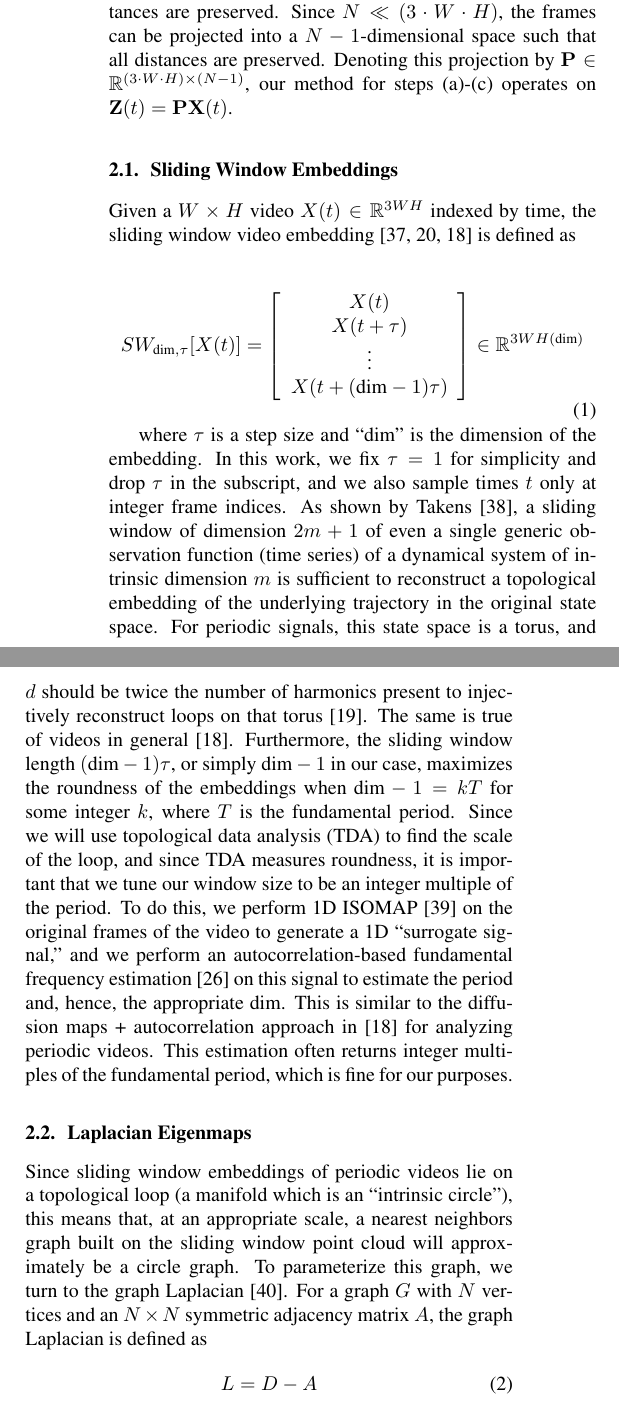
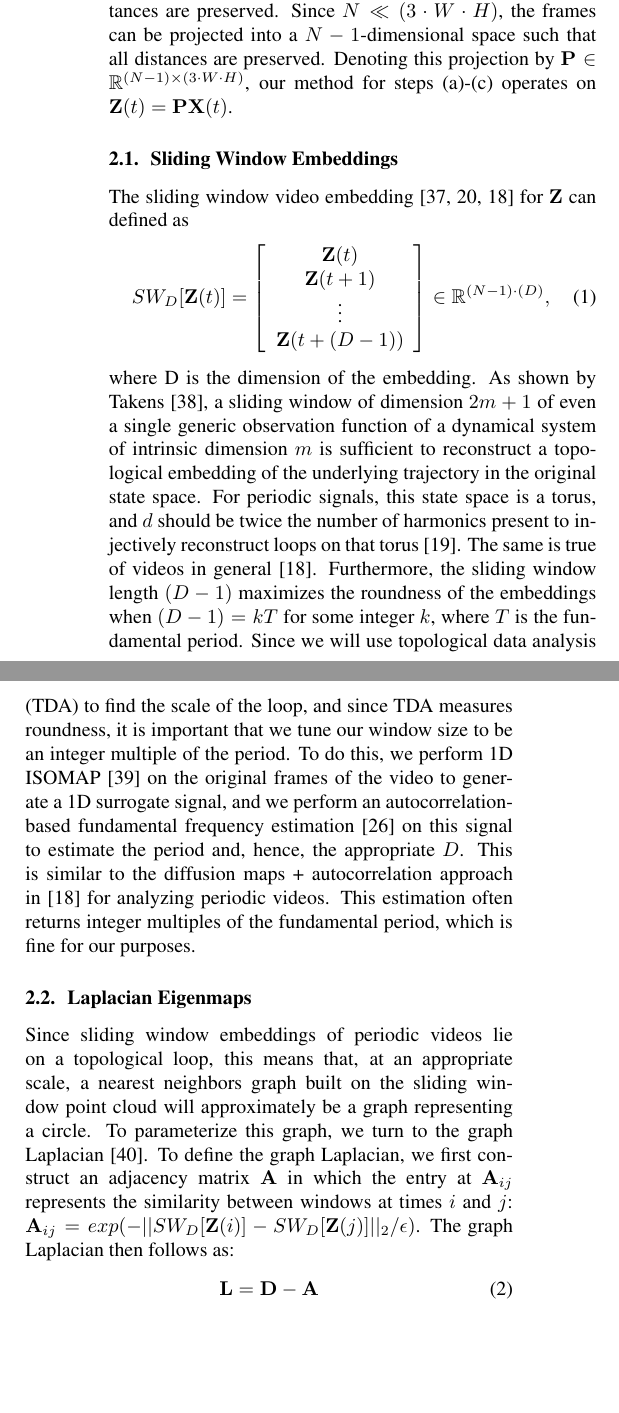
Before and after one commit to ctralie/SloMoLoops, a LaTeX paper (Paper/paper.tex): two parts of the columns of page 2 of 6, joined at a grey line, cut so that both start at the same text, the shorter picture padded with empty space. Compiled offline with pdfLaTeX.

Commit message:
probably conflicts

```diff
--- a/Paper/paper.tex
+++ b/Paper/paper.tex
@@ -14,6 +14,7 @@
 \newcommand{\argmin}{\operatornamewithlimits{argmin}}
 \newcommand{\argmax}{\operatornamewithlimits{argmax}}
 \newcommand{\matt}[1]{{\color{purple}[MSB: #1]}}
+\newcommand{\mb}{\mathbf}
 
 
 \title{Topological Eulerian Synthesis of Slow Motion Periodic Videos}
@@ -89,20 +90,19 @@ Many prior works use a combination of sliding window embeddings and topological
 
 Figure~\ref{fig:ConceptFigure} depicts an overview of our method. First we estimate the period of the cycle, and use this to compute the sliding window embedding (a). Next we estimate the spatial scale of the embedding using persistent homology (b). Given the scale, we then compute a single-cycle reordering of the embedding using Laplacian Eigenmaps (c). Last, we use the reordered embedding to reorder the original video through median voting of windows (d).
 
-\textbf{Preprocessing.} The input to our method is a 3-channel video of $N$ frames, each frame of resolution $W \times H$. We treat each frame as a point in Euclidean space of dimension $\mathbb{R}^{3 \cdot W \cdot H}$, and denote the set of all videos by the sequence $\mathbf{X}(t) \in \mathbb{R}^{(3 \cdot W \cdot H)}$ for integer-valued $t \in [1,N]$. The steps of our approach outlined in Figure~\ref{fig:ConceptFigure}(a-c), however, do not rely on the {\em extrinsic} geometry of the set of points $\mathbf{X}(t)$, only its set of {\em pairwise distances}. Thus, we can project all of the points into a lower-dimensional space and apply the set of techniques to the projection, assuming that pairwise distances are preserved. Since $N \ll (3 \cdot W \cdot H)$, the frames can be projected into a $N-1$-dimensional space such that all distances are preserved. Denoting this projection by $\mathbf{P} \in \mathbb{R}^{(3 \cdot W \cdot H) \times (N-1)}$, our method for steps (a)-(c) operates on $\mathbf{Z}(t) = \mathbf{P} \mathbf{X}(t)$.
+\textbf{Preprocessing.} The input to our method is a 3-channel video of $N$ frames, each frame of resolution $W \times H$. We treat each frame as a point in Euclidean space of dimension $\mathbb{R}^{3 \cdot W \cdot H}$, and denote the set of all videos by the sequence $\mb{X}(t) \in \mathbb{R}^{(3 \cdot W \cdot H)}$ for integer-valued $t \in [1,N]$. The steps of our approach outlined in Figure~\ref{fig:ConceptFigure}(a-c), however, do not rely on the {\em extrinsic} geometry of the set of points $\mb{X}(t)$, only its set of {\em pairwise distances}. Thus, we can project all of the points into a lower-dimensional space and apply the set of techniques to the projection, assuming that pairwise distances are preserved. Since $N \ll (3 \cdot W \cdot H)$, the frames can be projected into a $N-1$-dimensional space such that all distances are preserved. Denoting this projection by $\mb{P} \in \mathbb{R}^{(N-1) \times (3 \cdot W \cdot H)}$, our method for steps (a)-(c) operates on $\mb{Z}(t) = \mb{P} \mb{X}(t)$.
 
 %We now describe our algorithm in several stages.  Throughout our discussion, we assume we are given 3 channel color videos with $W \times H$ resolution frames, so that each frame is a Euclidean vector in $\mathbb{R}^{W \times H \times 3}$.  For a video with $N$ frames, we flatten each frame to a 1D vector and stack them row wise along an $N \times 3WH$ matrix $X$.  Whenever we perform a linear operation on all of the pixels at once, we can use the SVD $X = USV^T$ to reduce memory and computational costs by working with $US$ in place of $X$, which is in $N$ dimensions instead of $3WH \gg N$ (similar processing was done in \cite{turk1991eigenfaces} and \cite{tralie2017quasi}).  The only nonlinear operation is the median operation (Section~\ref{sec:cyclereordering}), and we project back into pixel space using $V^T$ before taking the median.
 
 \subsection{Sliding Window Embeddings}
 \label{sec:slidingwindow}
 
-Given a $W \times H$ video $X(t) \in \mathbb{R}^{3WH}$ indexed by time, the sliding window video embedding \cite{cao1998dynamics,traliehigh,tralie2017quasi} is defined as
-
+The sliding window video embedding \cite{cao1998dynamics,traliehigh,tralie2017quasi} for $\mb{Z}$ can defined as
 \begin{equation}
-SW_{\text{dim}, \tau}[X(t)] = \left[ \begin{array}{c} X(t) \\ X(t + \tau) \\ \vdots \\ X(t + (\text{dim}-1)\tau)  \end{array} \right] \in \mathbb{R}^{3WH(\text{dim})}
+	SW_{D}[\mb{Z}(t)] = \left[ \begin{array}{c} \mb{Z}(t) \\ \mb{Z}(t + 1) \\ \vdots \\ \mb{Z}(t + (D-1))  \end{array} \right] \in \mathbb{R}^{(N-1)\cdot(D)},
 \end{equation}
-
-where $\tau$ is a step size and ``dim'' is the dimension of the embedding.  In this work, we fix $\tau = 1$ for simplicity and drop $\tau$ in the subscript, and we also sample times $t$ only at integer frame indices.  As shown by Takens \cite{takens1981detecting}, a sliding window of dimension $2m+1$ of even a single generic observation function (time series) of a dynamical system of intrinsic dimension $m$ is sufficient to reconstruct a topological embedding of the underlying trajectory in the original state space.  For periodic signals, this state space is a torus, and $d$ should be twice the number of harmonics present to injectively reconstruct loops on that torus \cite{perea2015sliding}.  The same is true of videos in general \cite{tralie2017quasi}.  Furthermore, the sliding window length $(\text{dim}-1) \tau$, or simply $\text{dim}-1$ in our case, maximizes the roundness of the embeddings when $\text{dim}-1 = k T$ for some integer $k$, where $T$ is the fundamental period.  Since we will use topological data analysis (TDA) to find the scale of the loop, and since TDA measures roundness, it is important that we tune our window size to be an integer multiple of the period.  To do this, we perform 1D ISOMAP \cite{tenenbaum2000global} on the original frames of the video to generate a 1D ``surrogate signal,'' and we perform an autocorrelation-based fundamental frequency estimation \cite{Mcleod05asmarter} on this signal to estimate the period and, hence, the appropriate dim.  This is similar to the diffusion maps + autocorrelation approach in \cite{tralie2017quasi} for analyzing periodic videos.  This estimation often returns integer multiples of the fundamental period, which is fine for our purposes.
+where D is the dimension of the embedding. As shown by Takens~\cite{takens1981detecting}, a sliding window of dimension $2m+1$ of even a single generic observation function of a dynamical system of intrinsic dimension $m$ is sufficient to reconstruct a topological embedding of the underlying trajectory in the original state space.  For periodic signals, this state space is a torus, and $d$ should be twice the number of harmonics present to injectively reconstruct loops on that torus \cite{perea2015sliding}.  The same is true of videos in general \cite{tralie2017quasi}.  Furthermore, the sliding window length $(D-1)$ maximizes the roundness of the embeddings when $(D-1) = k T$ for some integer $k$, where $T$ is the fundamental period.  Since we will use topological data analysis (TDA) to find the scale of the loop, and since TDA measures roundness, it is important that we tune our window size to be an integer multiple of the period.  To do this, we perform 1D ISOMAP \cite{tenenbaum2000global} on the original frames of the video to generate a 1D surrogate signal, and we perform an autocorrelation-based fundamental frequency estimation \cite{Mcleod05asmarter} on this signal to estimate the period and, hence, the appropriate $D$.  This is similar to the diffusion maps + autocorrelation approach in \cite{tralie2017quasi} for analyzing periodic videos.  This estimation often returns integer multiples of the fundamental period, which is fine for our purposes.
+% MSB: could probably remove the diffusion maps + autocorrelation approach sentence if we need space
 
 \subsection{Laplacian Eigenmaps}
 \label{sec:laplacian}
@@ -115,17 +115,17 @@ where $\tau$ is a step size and ``dim'' is the dimension of the embedding.  In t
 \end{figure}
 %The two eigenvectors corresponding the smallest nonzero eigenvalues of the graph Laplacian span sinusoids that are 90 degrees out of phase, and which reconstruct a circle when plotted against each other.
 
-Since sliding window embeddings of periodic videos lie on a topological loop (a manifold which is an ``intrinsic circle''), this means that, at an appropriate scale, a nearest neighbors graph built on the sliding window point cloud will approximately be a circle graph.  To parameterize this graph, we turn to the graph Laplacian \cite{chung1997spectral}.  For a graph $G$ with $N$ vertices and an $N \times N$ symmetric adjacency matrix $A$, the graph Laplacian is defined as
+Since sliding window embeddings of periodic videos lie on a topological loop, this means that, at an appropriate scale, a nearest neighbors graph built on the sliding window point cloud will approximately be a graph representing a circle.  To parameterize this graph, we turn to the graph Laplacian \cite{chung1997spectral}. To define the graph Laplacian, we first construct an adjacency matrix $\mb{A}$ in which the entry at $\mb{A}_{ij}$ represents the similarity between windows at times $i$ and $j$: $\mb{A}_{ij} = exp(-||SW_{D}[\mb{Z}(i)] - SW_{D}[\mb{Z}(j)]||_2/\epsilon)$. The graph Laplacian then follows as:
 \begin{equation}
-L = D-A
+	\mb{L} = \mb{D}-\mb{A}
 \end{equation}
-where $D_{ii} = \sum_{j = 1}^N A_{ij}, D_{i \neq j} = 0$ is the diagonal matrix.  Now let $d_{ij}: V \rightarrow \mathbb{R}^+$ be a nonnegative scalar function on the vertices of $G$.  Then the adjacency matrix correponding to the unweighted graph Laplacain, $A_{\epsilon}^u(d)$, is
+where $\mb{D}_{ii} = \sum_{j = 1}^N \mb{A}_{ij}, \mb{D}_{i \neq j} = 0$ is the diagonal matrix.  Now let $d_{ij}: V \rightarrow \mathbb{R}^+$ be a nonnegative scalar function on the vertices of $G$.  Then the adjacency matrix correponding to the unweighted graph Laplacain, $A_{\epsilon}^u(d)$, is
 
 \begin{equation}
 A_{\epsilon}^u(d)_{ij} = \left\{ \begin{array}{cc} 1 & i \neq j, d_{ij} \leq \epsilon \\ 0 & \text{otherwise} \end{array} \right\}
 \end{equation}
 
-Alternatively, the weighted adjacency matrix is defined as $A_{\epsilon}^w(d)_{ij} = \exp(-d_{ij}^2/\epsilon)$ \cite{belkin2003laplacian}, but everything else is the same.  Now suppose we have performed a sliding window $SW_{\text{dim}}[X[n]]$ for a video $X$, where $X[n] = X[n+kT]$ for some integers $l, k$ so that there are $kT$ points in the sliding window (that is, $SW_{\text{dim}}[X[i]]$ repeats itself exactly every $T$ frames $k$ times total, for a total of $N = kT$ windows), and that $d_{ij} = ||SW_{\text{dim}}[X[i]] - SW_{\text{dim}}[X[j]]||_2$.  In this case, for any $\epsilon > 0$ and $|i - j| = kT$ for some integer $k$, $A^u_{\epsilon}(d)_{ij} = 1$.  Let us further suppose it is possible to choose an $\epsilon$ so that each window is also connected to the window directly before and after it in time, as well as the windows directly before and after its repetitions, but none others; that is, the unweighted adjacency matrix is a symmetric, {\em circulant matrix}, with the first row $A_{\epsilon}^u(d)_{1j} = 1$ if $j = 1, N-1,$ or $lT, 1 \leq l \leq (k-1)$.  Thus, the Laplacian is also circulant with first row
+Alternatively, the weighted adjacency matrix is defined as $A_{\epsilon}^w(d)_{ij} = \exp(-d_{ij}^2/\epsilon)$ \cite{belkin2003laplacian}, but everything else is the same.  Now suppose we have performed a sliding window $SW_{D}[X[n]]$ for a video $X$, where $X[n] = X[n+kT]$ for some integers $l, k$ so that there are $kT$ points in the sliding window (that is, $SW_{D}[X[i]]$ repeats itself exactly every $T$ frames $k$ times total, for a total of $N = kT$ windows), and that $d_{ij} = ||SW_{D}[X[i]] - SW_{D}[X[j]]||_2$.  In this case, for any $\epsilon > 0$ and $|i - j| = kT$ for some integer $k$, $A^u_{\epsilon}(d)_{ij} = 1$.  Let us further suppose it is possible to choose an $\epsilon$ so that each window is also connected to the window directly before and after it in time, as well as the windows directly before and after its repetitions, but none others; that is, the unweighted adjacency matrix is a symmetric, {\em circulant matrix}, with the first row $A_{\epsilon}^u(d)_{1j} = 1$ if $j = 1, N-1,$ or $lT, 1 \leq l \leq (k-1)$.  Thus, the Laplacian is also circulant with first row
 
 \begin{equation}
 \label{eq:modellaplacian}
```
